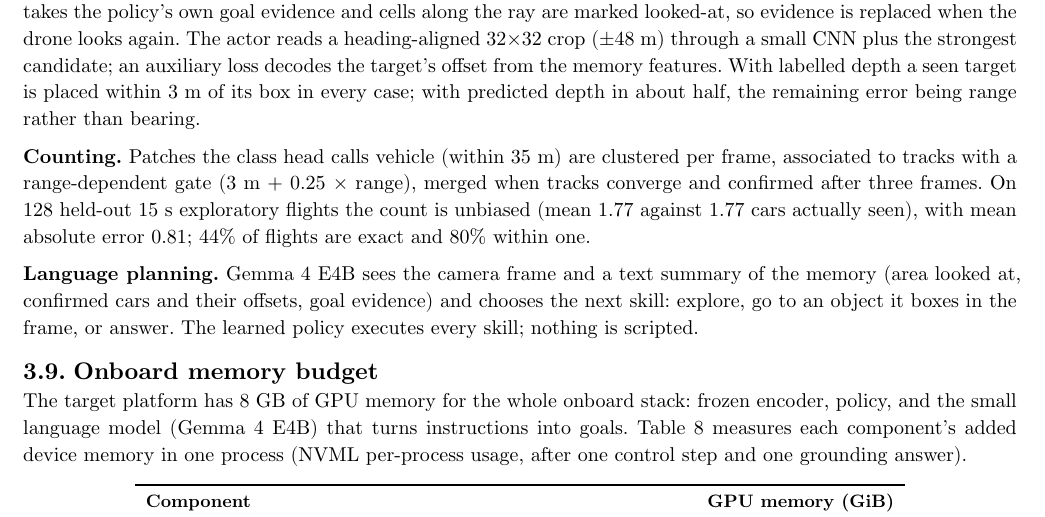
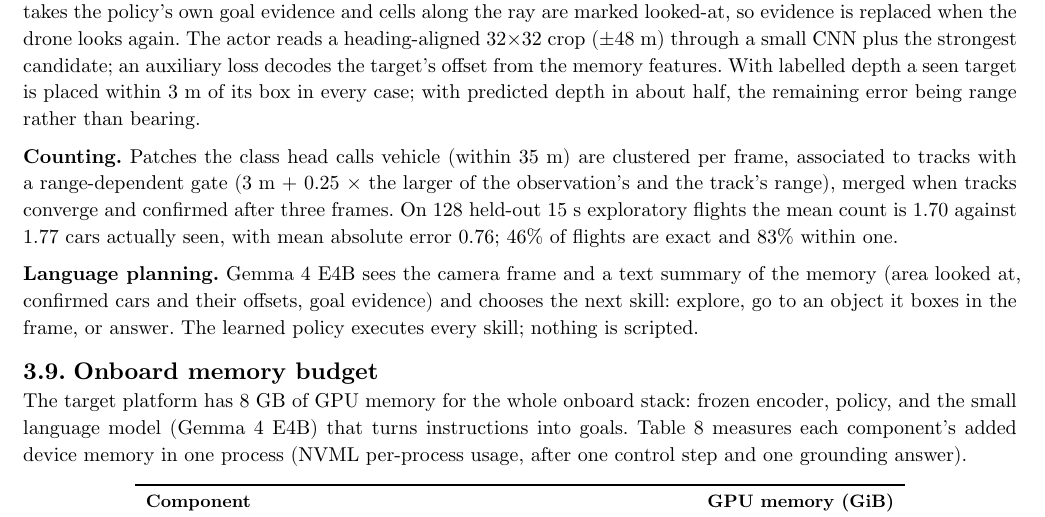
Before and after one commit to jarenm1/visualencoder, a Typst document (report/report.typ, which reads report/memory.typ): part of page 7 of 8, cut so that both start at the same text. Compiled offline with Typst 0.15.

Commit message:
Docs: updated count benchmark

```diff
--- a/report/memory.typ
+++ b/report/memory.typ
@@ -15,9 +15,10 @@ is placed within 3 m of its box in every case; with predicted depth in about hal
 being range rather than bearing.
 
 *Counting.* Patches the class head calls vehicle (within 35 m) are clustered per frame, associated to
-tracks with a range-dependent gate (3 m + 0.25 × range), merged when tracks converge and confirmed after
-three frames. On 128 held-out 15 s exploratory flights the count is unbiased (mean 1.77 against 1.77 cars
-actually seen), with mean absolute error 0.81; 44% of flights are exact and 80% within one.
+tracks with a range-dependent gate (3 m + 0.25 × the larger of the observation's and the track's range),
+merged when tracks converge and confirmed after three frames. On 128 held-out 15 s exploratory flights
+the mean count is 1.70 against 1.77 cars actually seen, with mean absolute error 0.76; 46% of flights are
+exact and 83% within one.
 
 *Language planning.* Gemma 4 E4B sees the camera frame and a text summary of the memory (area looked
 at, confirmed cars and their offsets, goal evidence) and chooses the next skill: explore, go to an object
```
Also changed, not shown: sim/python/README.md.
